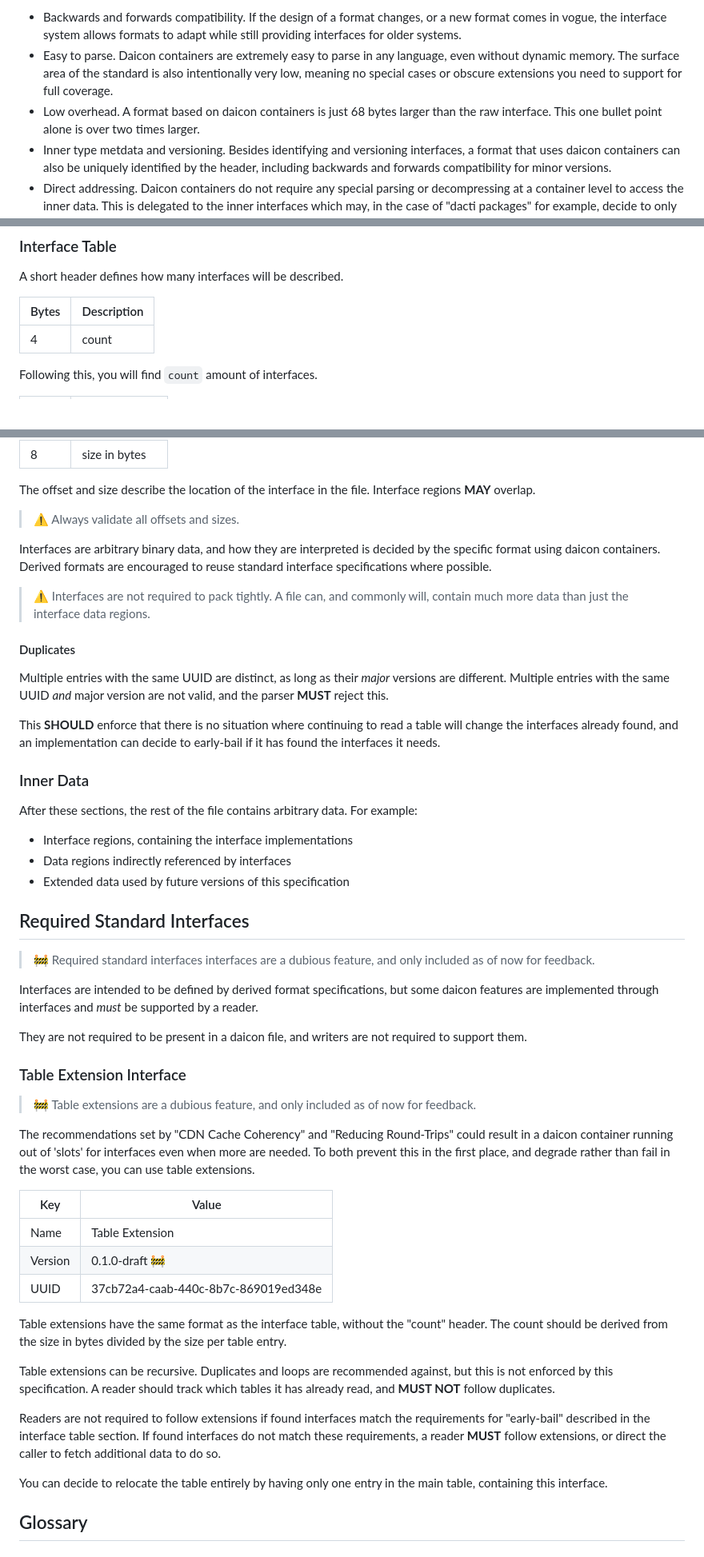
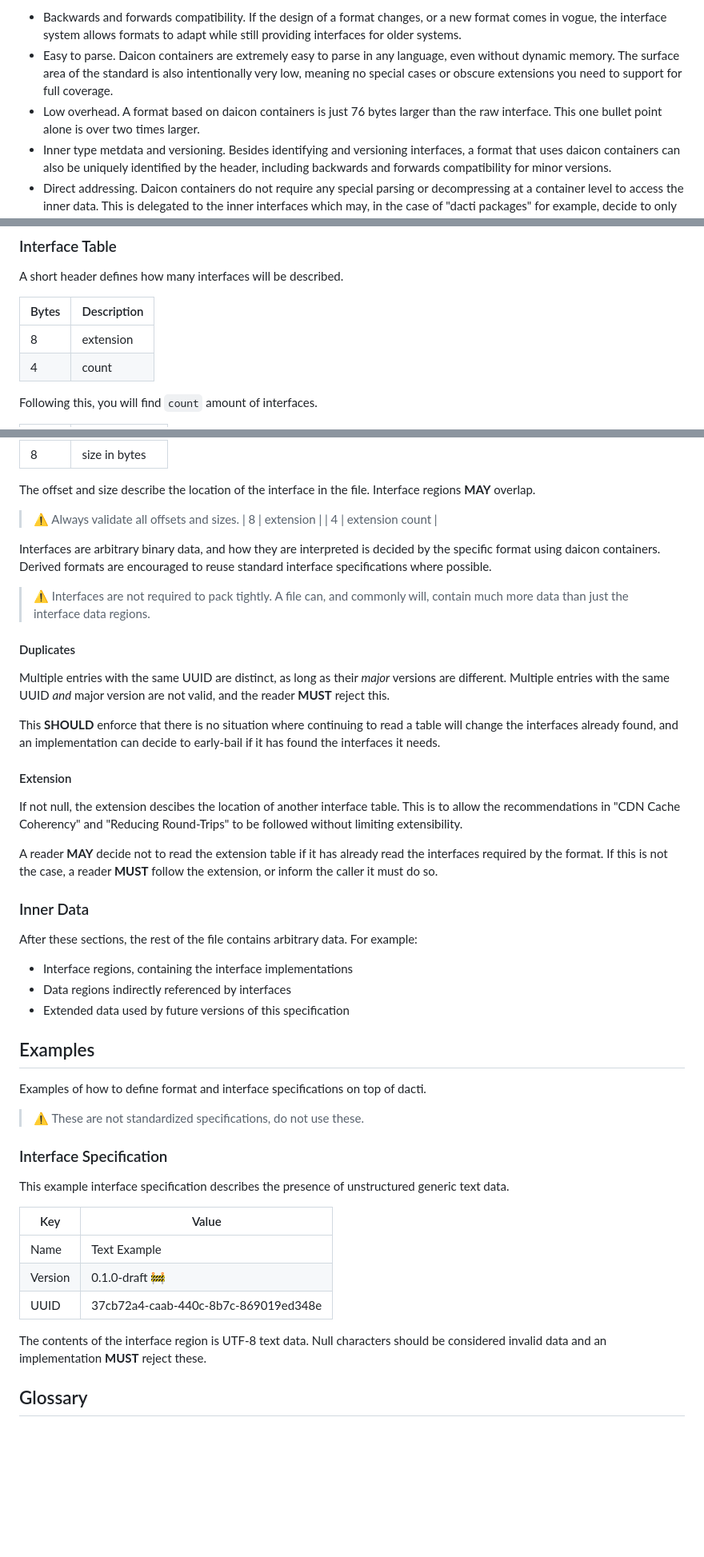
Before and after one commit to open-mv-sandbox/dacti, a Markdown page: docs/daicon.md, 3 parts joined by grey strips. Shown: that part at 80% size. Rendered like a GitHub page; blank space fills up the shorter version.

Commit message:
Move extension to table header

```diff
--- a/docs/daicon.md
+++ b/docs/daicon.md
@@ -15,7 +15,7 @@ Daicon containers are designed, but not exclusively for, containing metaverse ob
 
 - Backwards and forwards compatibility. If the design of a format changes, or a new format comes in vogue, the interface system allows formats to adapt while still providing interfaces for older systems.
 - Easy to parse. Daicon containers are extremely easy to parse in any language, even without dynamic memory. The surface area of the standard is also intentionally very low, meaning no special cases or obscure extensions you need to support for full coverage.
-- Low overhead. A format based on daicon containers is just 68 bytes larger than the raw interface. This one bullet point alone is over two times larger.
+- Low overhead. A format based on daicon containers is just 76 bytes larger than the raw interface. This one bullet point alone is over two times larger.
 - Inner type metdata and versioning. Besides identifying and versioning interfaces, a format that uses daicon containers can also be uniquely identified by the header, including backwards and forwards compatibility for minor versions.
 - Direct addressing. Daicon containers do not require any special parsing or decompressing at a container level to access the inner data. This is delegated to the inner interfaces which may, in the case of "dacti packages" for example, decide to only do compression at a per-object level. This allows areas to be directly addressed through, for example, [HTTP Range Requests](https://developer.mozilla.org/en-US/docs/Web/HTTP/Range_requests).
 - Cache coherency. Daicon is designed to work well with CDN and edge caches. Derived formats can append additional data and update atomically without needing to invalidate the entire file.
@@ -95,6 +95,7 @@ A short header defines how many interfaces will be described.
 
 | Bytes | Description |
 | --- | --- |
+| 8 | extension |
 | 4 | count |
 
 Following this, you will find `count` amount of interfaces.
@@ -110,6 +111,8 @@ Following this, you will find `count` amount of interfaces.
 The offset and size describe the location of the interface in the file. Interface regions **MAY** overlap.
 
 > ⚠️ Always validate all offsets and sizes.
+| 8 | extension |
+| 4 | extension count |
 
 Interfaces are arbitrary binary data, and how they are interpreted is decided by the specific format using daicon containers. Derived formats are encouraged to reuse standard interface specifications where possible.
 
@@ -117,9 +120,15 @@ Interfaces are arbitrary binary data, and how they are interpreted is decided by
 
 #### Duplicates
 
-Multiple entries with the same UUID are distinct, as long as their *major* versions are different. Multiple entries with the same UUID *and* major version are not valid, and the parser **MUST** reject this.
+Multiple entries with the same UUID are distinct, as long as their *major* versions are different. Multiple entries with the same UUID *and* major version are not valid, and the reader **MUST** reject this.
 
 This **SHOULD** enforce that there is no situation where continuing to read a table will change the interfaces already found, and an implementation can decide to early-bail if it has found the interfaces it needs.
+
+#### Extension
+
+If not null, the extension descibes the location of another interface table. This is to allow the recommendations in "CDN Cache Coherency" and "Reducing Round-Trips" to be followed without limiting extensibility.
+
+A reader **MAY** decide not to read the extension table if it has already read the interfaces required by the format. If this is not the case, a reader **MUST** follow the extension, or inform the caller it must do so.
 
 ### Inner Data
 
@@ -129,33 +138,23 @@ After these sections, the rest of the file contains arbitrary data. For example:
 - Data regions indirectly referenced by interfaces
 - Extended data used by future versions of this specification
 
-## Required Standard Interfaces
+## Examples
 
-> 🚧 Required standard interfaces interfaces are a dubious feature, and only included as of now for feedback.
+Examples of how to define format and interface specifications on top of dacti.
 
-Interfaces are intended to be defined by derived format specifications, but some daicon features are implemented through interfaces and *must* be supported by a reader.
+> ⚠️ These are not standardized specifications, do not use these.
 
-They are not required to be present in a daicon file, and writers are not required to support them.
+### Interface Specification
 
-### Table Extension Interface
-
-> 🚧 Table extensions are a dubious feature, and only included as of now for feedback.
-
-The recommendations set by "CDN Cache Coherency" and "Reducing Round-Trips" could result in a daicon container running out of 'slots' for interfaces even when more are needed. To both prevent this in the first place, and degrade rather than fail in the worst case, you can use table extensions.
+This example interface specification describes the presence of unstructured generic text data.
 
 | Key | Value |
 | --- | --- |
-| Name | Table Extension |
+| Name | Text Example |
 | Version | 0.1.0-draft 🚧 |
 | UUID | 37cb72a4-caab-440c-8b7c-869019ed348e |
 
-Table extensions have the same format as the interface table, without the "count" header. The count should be derived from the size in bytes divided by the size per table entry.
-
-Table extensions can be recursive. Duplicates and loops are recommended against, but this is not enforced by this specification. A reader should track which tables it has already read, and **MUST NOT** follow duplicates.
-
-Readers are not required to follow extensions if found interfaces match the requirements for "early-bail" described in the interface table section. If found interfaces do not match these requirements, a reader **MUST** follow extensions, or direct the caller to fetch additional data to do so.
-
-You can decide to relocate the table entirely by having only one entry in the main table, containing this interface.
+The contents of the interface region is UTF-8 text data. Null characters should be considered invalid data and an implementation **MUST** reject these.
 
 ## Glossary
 
```
Also changed, not shown: other parts of docs/daicon.md (+1 -1 lines).
